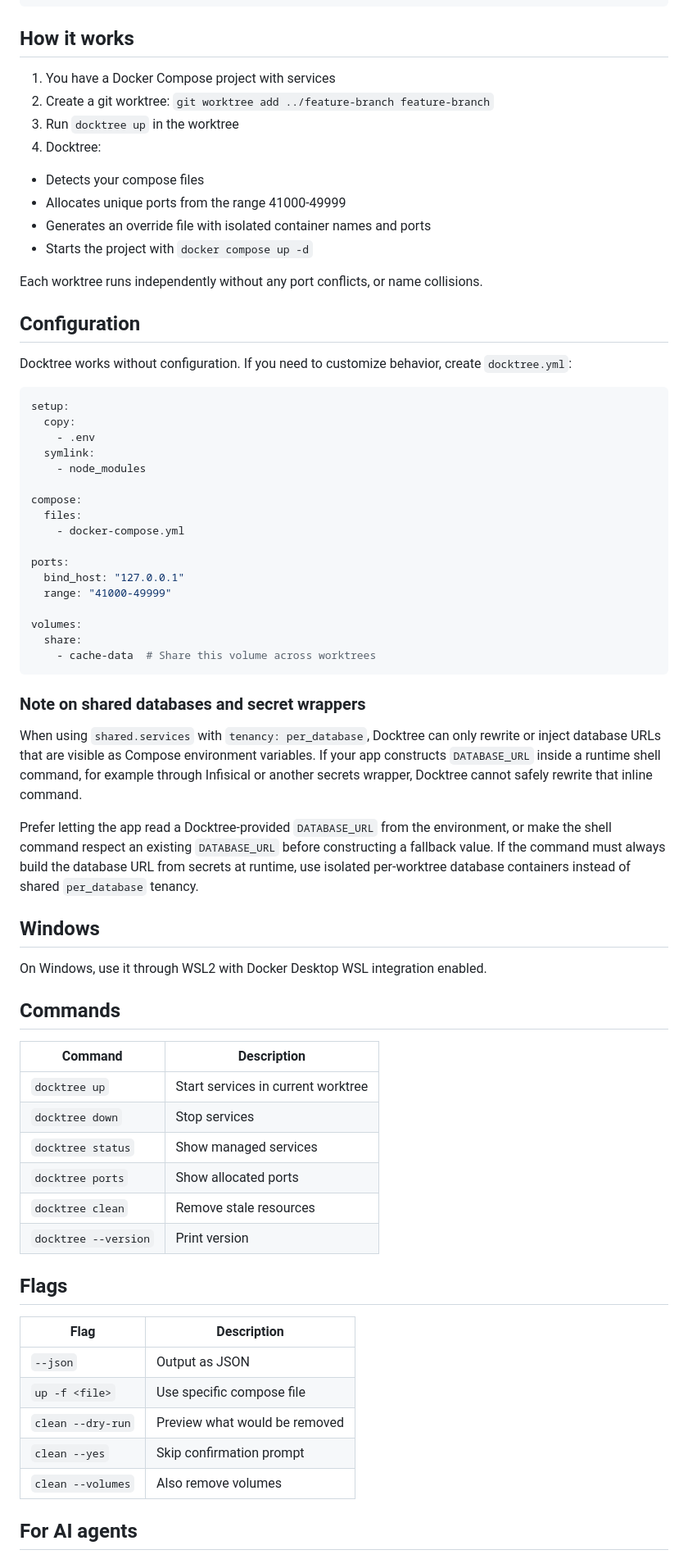
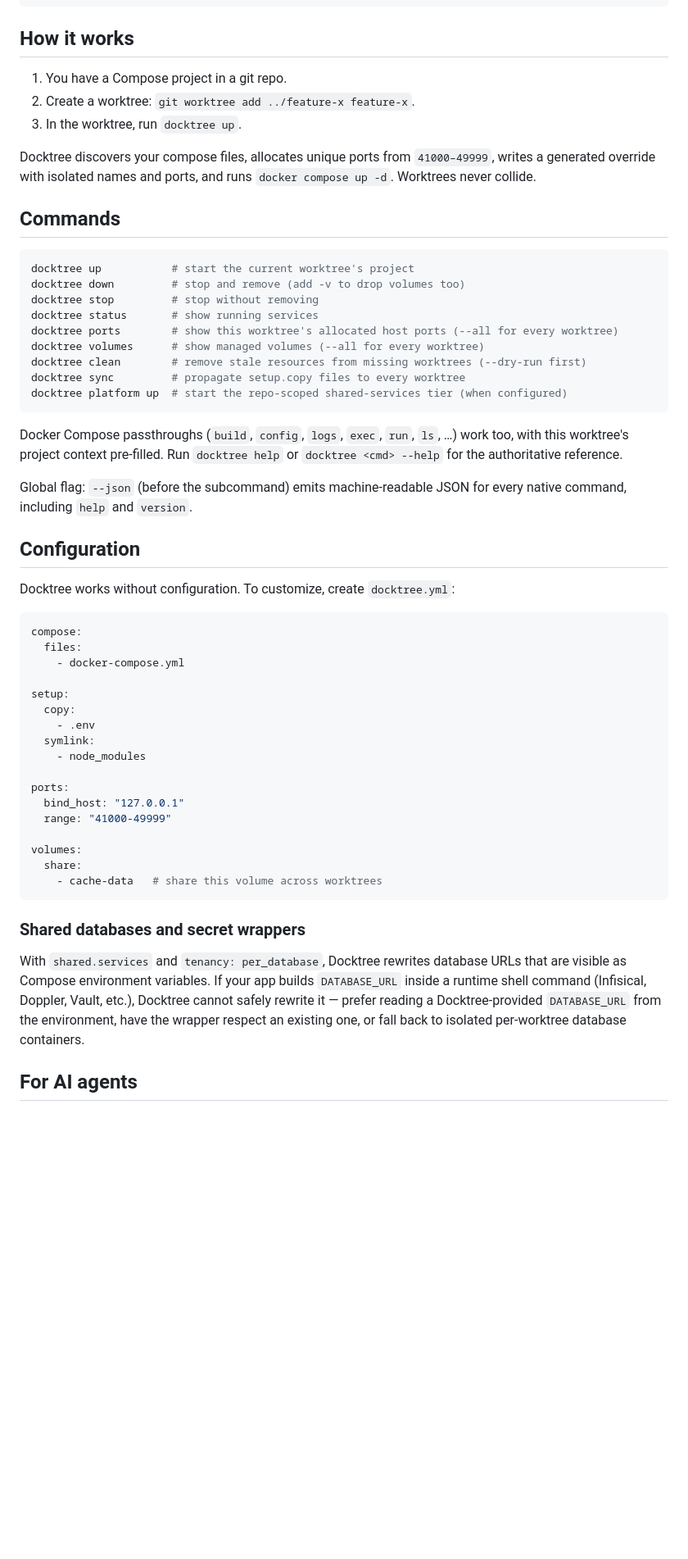
Before and after one commit to Bnjoroge1/Docktree, a Markdown page: README.md, the part around one of its changes. Shown at 82% size. Rendered like a GitHub page; blank space fills up the shorter version.

````diff
--- a/README.md
+++ b/README.md
@@ -60,31 +36,49 @@ docktree clean
 
 ## How it works
 
-1. You have a Docker Compose project with services
-2. Create a git worktree: `git worktree add ../feature-branch feature-branch`
-3. Run `docktree up` in the worktree
-4. Docktree:
-  - Detects your compose files
-  - Allocates unique ports from the range 41000-49999
-  - Generates an override file with isolated container names and ports
-  - Starts the project with `docker compose up -d`
+1. You have a Compose project in a git repo.
+2. Create a worktree: `git worktree add ../feature-x feature-x`.
+3. In the worktree, run `docktree up`.
 
-Each worktree runs independently without any port conflicts, or name collisions.
+Docktree discovers your compose files, allocates unique ports from `41000–49999`,
+writes a generated override with isolated names and ports, and runs
+`docker compose up -d`. Worktrees never collide.
+
+## Commands
+
+```bash
+docktree up           # start the current worktree's project
+docktree down         # stop and remove (add -v to drop volumes too)
+docktree stop         # stop without removing
+docktree status       # show running services
+docktree ports        # show this worktree's allocated host ports (--all for every worktree)
+docktree volumes      # show managed volumes (--all for every worktree)
+docktree clean        # remove stale resources from missing worktrees (--dry-run first)
+docktree sync         # propagate setup.copy files to every worktree
+docktree platform up  # start the repo-scoped shared-services tier (when configured)
+```
+
+Docker Compose passthroughs (`build`, `config`, `logs`, `exec`, `run`, `ls`,
+…) work too, with this worktree's project context pre-filled. Run
+`docktree help` or `docktree <cmd> --help` for the authoritative reference.
+
+Global flag: `--json` (before the subcommand) emits machine-readable JSON for
+every native command, including `help` and `version`.
 
 ## Configuration
 
-Docktree works without configuration. If you need to customize behavior, create `docktree.yml`:
+Docktree works without configuration. To customize, create `docktree.yml`:
 
 ```yaml
+compose:
+  files:
+    - docker-compose.yml
+
 setup:
   copy:
     - .env
   symlink:
     - node_modules
-
-compose:
-  files:
-    - docker-compose.yml
 
 ports:
   bind_host: "127.0.0.1"
@@ -92,43 +86,18 @@ ports:
 
 volumes:
   share:
-    - cache-data  # Share this volume across worktrees
+    - cache-data   # share this volume across worktrees
 ```
 
-### Note on shared databases and secret wrappers
+### Shared databases and secret wrappers
 
-When using `shared.services` with `tenancy: per_database`, Docktree can only rewrite or inject database URLs that are visible as Compose environment variables. If your app constructs `DATABASE_URL` inside a runtime shell command, for example through Infisical or another secrets wrapper, Docktree cannot safely rewrite that inline command.
-
-Prefer letting the app read a Docktree-provided `DATABASE_URL` from the environment, or make the shell command respect an existing `DATABASE_URL` before constructing a fallback value. If the command must always build the database URL from secrets at runtime, use isolated per-worktree database containers instead of shared `per_database` tenancy.
-
-## Windows
-
-On Windows, use it through WSL2 with Docker Desktop WSL integration enabled.
-
-## Commands
-
-
-| Command              | Description                        |
-| -------------------- | ---------------------------------- |
-| `docktree up`        | Start services in current worktree |
-| `docktree down`      | Stop services                      |
-| `docktree status`    | Show managed services              |
-| `docktree ports`     | Show allocated ports               |
-| `docktree clean`     | Remove stale resources             |
-| `docktree --version` | Print version                      |
-
-
-## Flags
-
-
-| Flag              | Description                   |
-| ----------------- | ----------------------------- |
-| `--json`          | Output as JSON                |
-| `up -f <file>`    | Use specific compose file     |
-| `clean --dry-run` | Preview what would be removed |
-| `clean --yes`     | Skip confirmation prompt      |
-| `clean --volumes` | Also remove volumes           |
-
+With `shared.services` and `tenancy: per_database`, Docktree rewrites
+database URLs that are visible as Compose environment variables. If your app
+builds `DATABASE_URL` inside a runtime shell command (Infisical, Doppler,
+Vault, etc.), Docktree cannot safely rewrite it — prefer reading a
+Docktree-provided `DATABASE_URL` from the environment, have the wrapper
+respect an existing one, or fall back to isolated per-worktree database
+containers.
 
 ## For AI agents
 
````
Also changed, not shown: other parts of README.md (+31 -54 lines).
